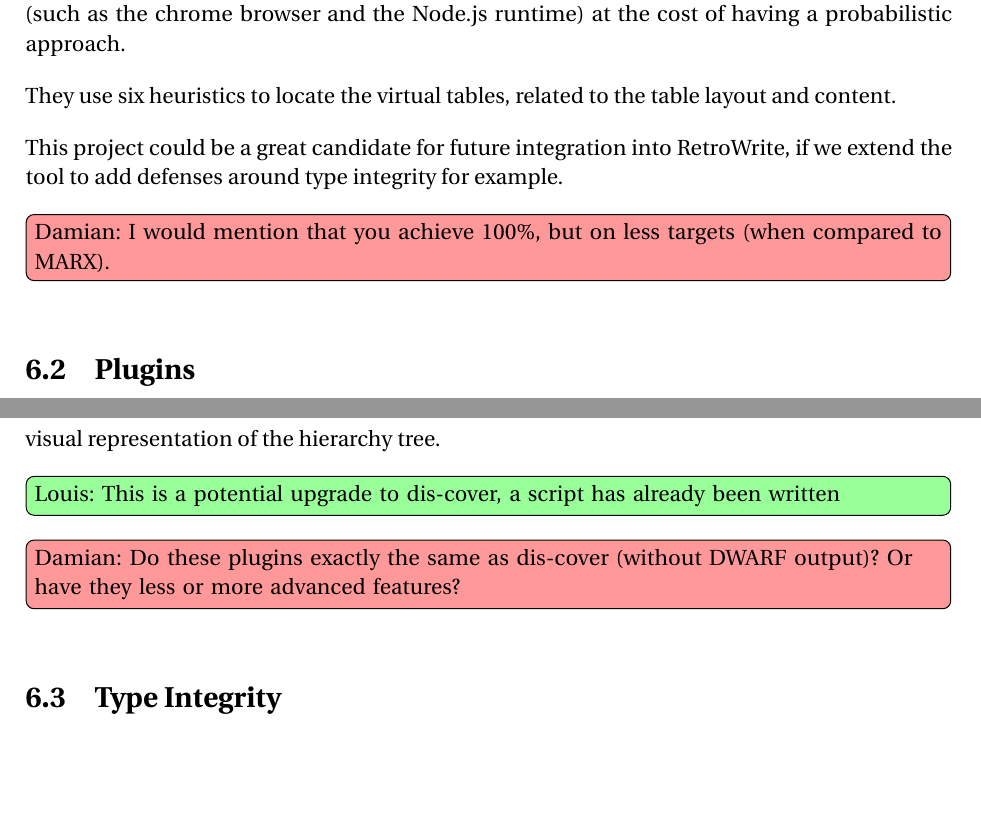
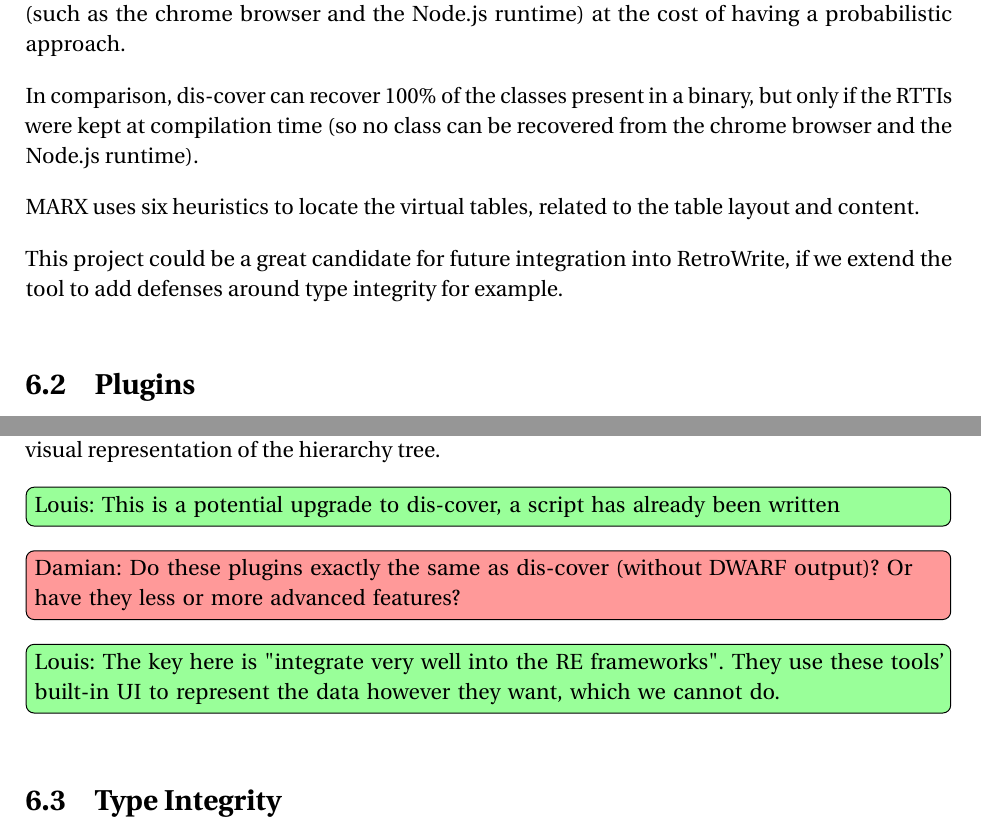
Before and after one commit to louismerlin/master-thesis, a LaTeX thesis (thesis.tex): two parts of pages 28 and 29 of 33, joined at a grey line, cut so that both start at the same text, the shorter picture padded with empty space. Compiled offline with pdfLaTeX.

Commit message:
Address more of Damian's comments

```diff
--- a/thesis.tex
+++ b/thesis.tex
@@ -1161,14 +1159,16 @@
 the chrome browser and the Node.js runtime) at the cost of having a
 probabilistic approach.
 
-They use six heuristics to locate the virtual tables, related to the table
+In comparison, dis-cover can recover 100\% of the classes present in a binary,
+but only if the RTTIs were kept at compilation time (so no class can be
+recovered from the chrome browser and the Node.js runtime).
+
+MARX uses six heuristics to locate the virtual tables, related to the table
 layout and content.
 
 This project could be a great candidate for future integration into
 RetroWrite, if we extend the tool to add defenses around type integrity for
 example.
-
-\dam{I would mention that you achieve 100\%, but on less targets (when compared to MARX).}
 
 \section{Plugins}
 
@@ -1185,7 +1185,11 @@
 \lou{This is a potential upgrade to dis-cover, a script has already been
 written}
 
-\dam{Do these plugins exactly the same as dis-cover (without DWARF output)? Or have they less or more advanced features?}
+\dam{Do these plugins exactly the same as dis-cover (without DWARF output)?
+Or have they less or more advanced features?}
+\lou{The key here is "integrate very well into the RE frameworks". They use
+these tools' built-in UI to represent the data however they want, which we
+cannot do.}
 
 \section{Type Integrity}
 
```
Also changed, not shown: thesis.tex (9 more changed lines).
